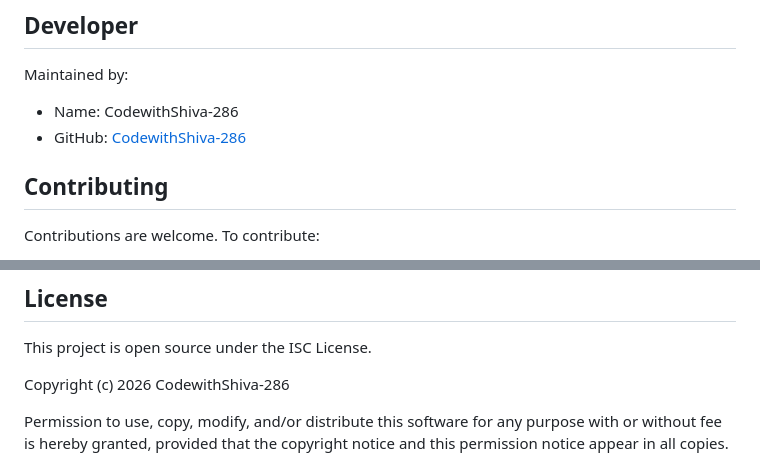
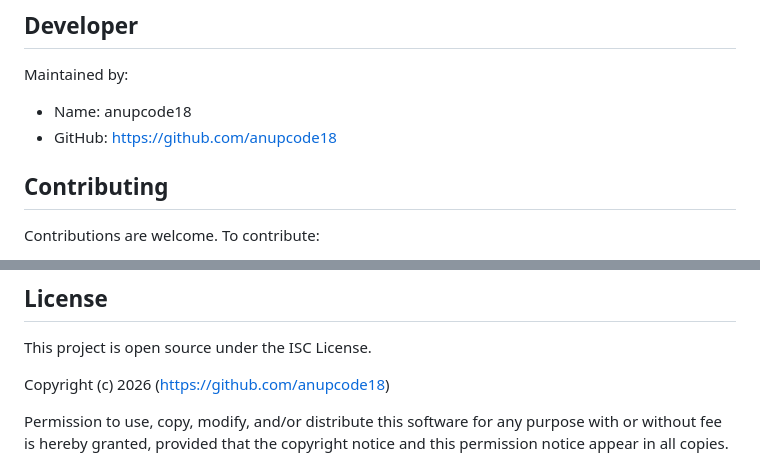
Before and after one commit to anupcode18/EASE-IT-AI-POWERED-HEALTH-ASSISTANT, a Markdown page: README.md, 2 parts joined by grey strips. Rendered like a GitHub page.

Commit message:
Update the mistakes in readme file

```diff
--- a/README.md
+++ b/README.md
@@ -155,8 +155,8 @@ Do not commit `.env` files or API keys. The root `.gitignore` is configured to e
 
 Maintained by:
 
-- Name: CodewithShiva-286
-- GitHub: [CodewithShiva-286](https://github.com/CodewithShiva-286)
+- Name: anupcode18
+- GitHub: https://github.com/anupcode18
 
 ## Contributing
 
@@ -174,7 +174,7 @@ Please avoid committing secrets, generated uploads, local logs, or dependency fo
 
 This project is open source under the ISC License.
 
-Copyright (c) 2026 CodewithShiva-286
+Copyright (c) 2026 (https://github.com/anupcode18)
 
 Permission to use, copy, modify, and/or distribute this software for any purpose with or without fee is hereby granted, provided that the copyright notice and this permission notice appear in all copies.
 
```
